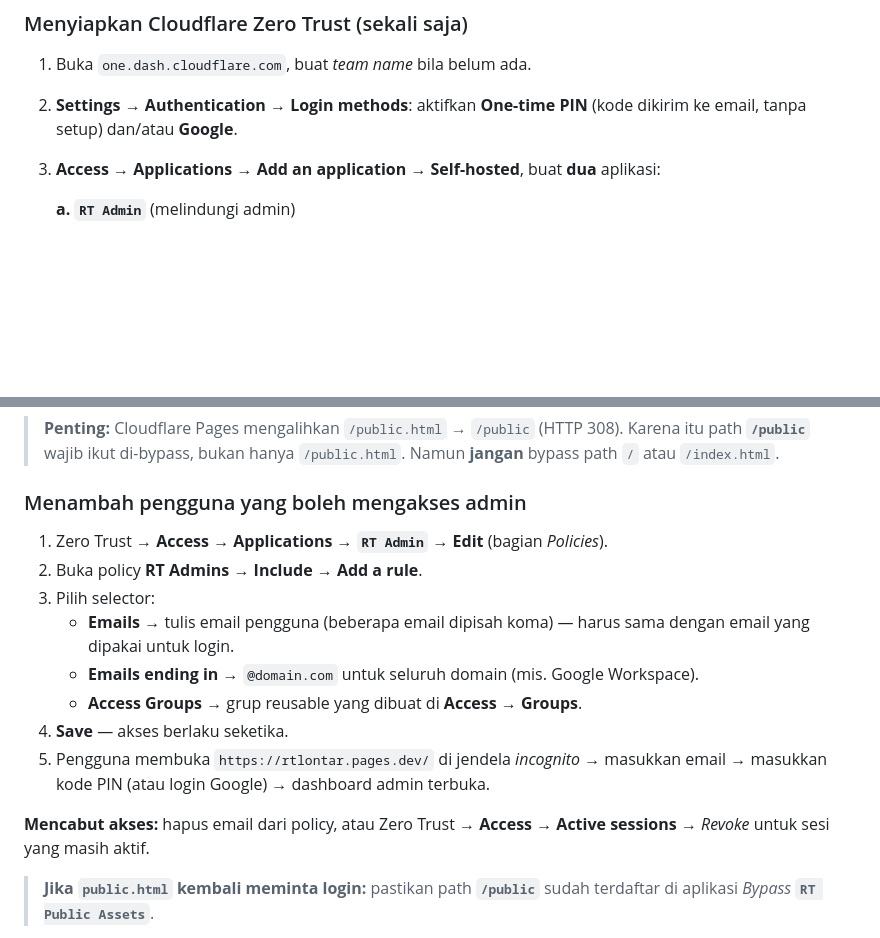
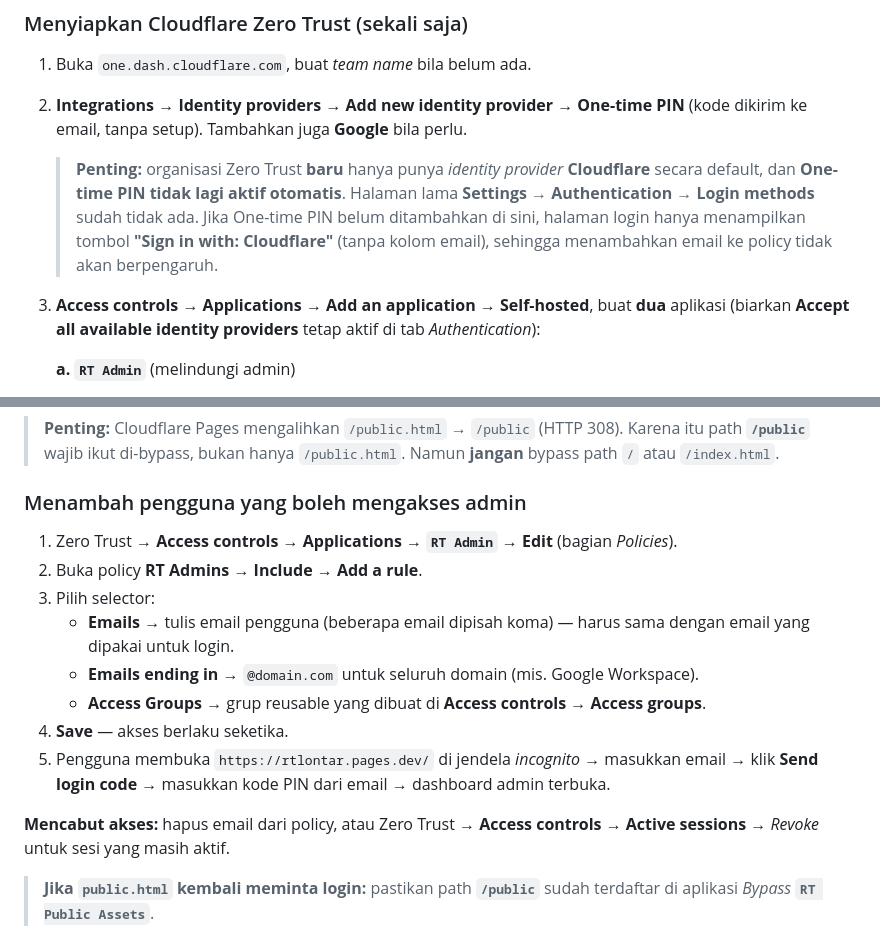
Before and after one commit to Saladimu/rtlontar, a Markdown page: readme.md, 2 parts joined by grey strips. Rendered like a GitHub page; blank space fills up the shorter version.

Commit message:
fix Cloudflare Access guide: add One-time PIN via Identity providers Co-authored-by: monkeycode-ai <monkeycode-ai@chaitin.com>

```diff
--- a/readme.md
+++ b/readme.md
@@ -171,8 +171,10 @@ Aplikasi dipublikasikan melalui **Cloudflare Pages** (project dari repository in
 ### Menyiapkan Cloudflare Zero Trust (sekali saja)
 
 1. Buka `one.dash.cloudflare.com`, buat *team name* bila belum ada.
-2. **Settings → Authentication → Login methods**: aktifkan **One-time PIN** (kode dikirim ke email, tanpa setup) dan/atau **Google**.
-3. **Access → Applications → Add an application → Self-hosted**, buat **dua** aplikasi:
+2. **Integrations → Identity providers → Add new identity provider → One-time PIN** (kode dikirim ke email, tanpa setup). Tambahkan juga **Google** bila perlu.
+
+   > **Penting:** organisasi Zero Trust **baru** hanya punya *identity provider* **Cloudflare** secara default, dan **One-time PIN tidak lagi aktif otomatis**. Halaman lama **Settings → Authentication → Login methods** sudah tidak ada. Jika One-time PIN belum ditambahkan di sini, halaman login hanya menampilkan tombol **"Sign in with: Cloudflare"** (tanpa kolom email), sehingga menambahkan email ke policy tidak akan berpengaruh.
+3. **Access controls → Applications → Add an application → Self-hosted**, buat **dua** aplikasi (biarkan **Accept all available identity providers** tetap aktif di tab *Authentication*):
 
    **a. `RT Admin`** (melindungi admin)
    - Public hostname: `rtlontar.pages.dev` — Path `/`
@@ -190,16 +192,16 @@ Aplikasi dipublikasikan melalui **Cloudflare Pages** (project dari repository in
 
 ### Menambah pengguna yang boleh mengakses admin
 
-1. Zero Trust → **Access → Applications → `RT Admin` → Edit** (bagian *Policies*).
+1. Zero Trust → **Access controls → Applications → `RT Admin` → Edit** (bagian *Policies*).
 2. Buka policy **RT Admins** → **Include → Add a rule**.
 3. Pilih selector:
    - **Emails** → tulis email pengguna (beberapa email dipisah koma) — harus sama dengan email yang dipakai untuk login.
    - **Emails ending in** → `@domain.com` untuk seluruh domain (mis. Google Workspace).
-   - **Access Groups** → grup reusable yang dibuat di **Access → Groups**.
+   - **Access Groups** → grup reusable yang dibuat di **Access controls → Access groups**.
 4. **Save** — akses berlaku seketika.
-5. Pengguna membuka `https://rtlontar.pages.dev/` di jendela *incognito* → masukkan email → masukkan kode PIN (atau login Google) → dashboard admin terbuka.
+5. Pengguna membuka `https://rtlontar.pages.dev/` di jendela *incognito* → masukkan email → klik **Send login code** → masukkan kode PIN dari email → dashboard admin terbuka.
 
-**Mencabut akses:** hapus email dari policy, atau Zero Trust → **Access → Active sessions** → *Revoke* untuk sesi yang masih aktif.
+**Mencabut akses:** hapus email dari policy, atau Zero Trust → **Access controls → Active sessions** → *Revoke* untuk sesi yang masih aktif.
 
 > **Jika `public.html` kembali meminta login:** pastikan path **`/public`** sudah terdaftar di aplikasi *Bypass* **`RT Public Assets`**.
 
```
